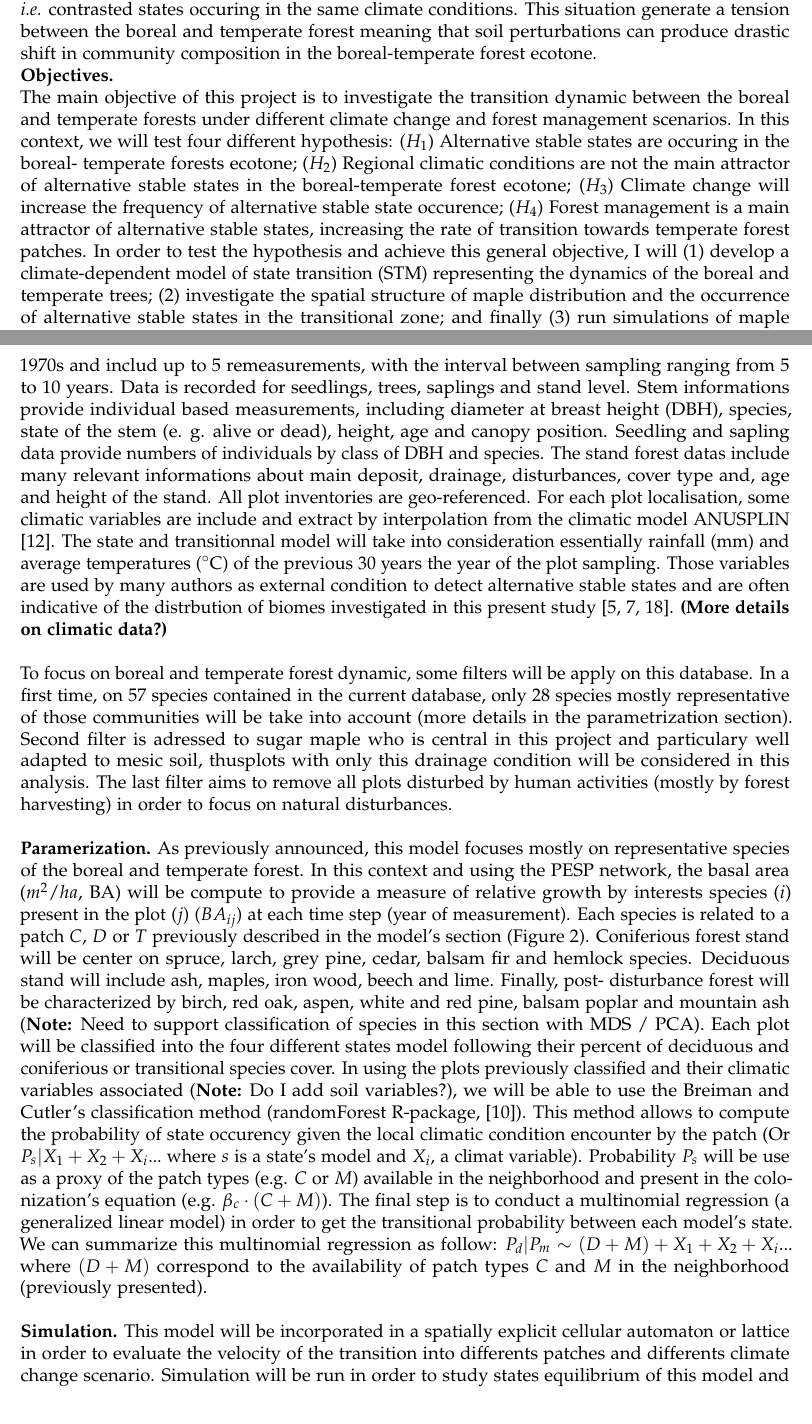
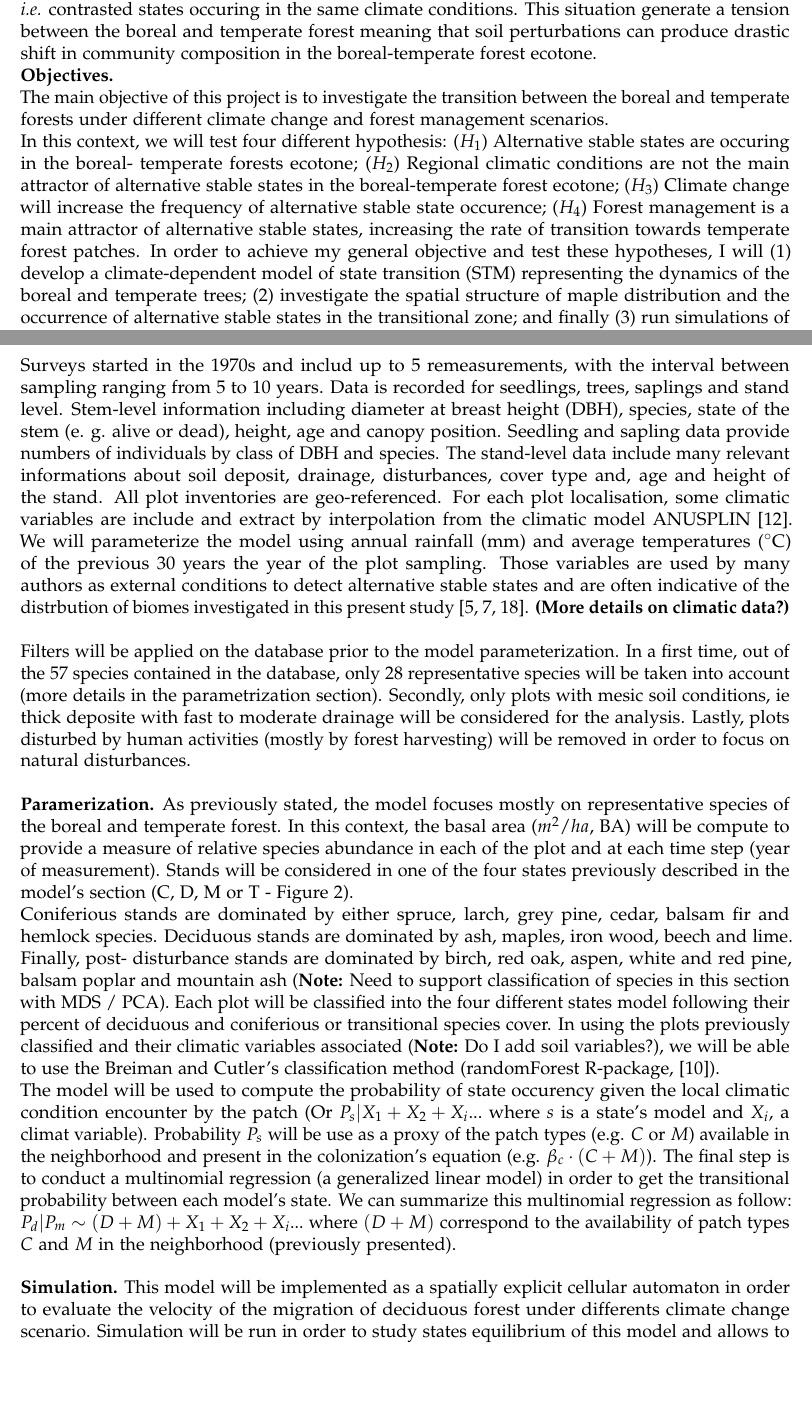
Before and after one commit to SteveViss/ms_master_proposal, a LaTeX document (devis.tex): two parts of pages 2 and 6 of 9, joined at a grey line, cut so that both start at the same text, the shorter picture padded with empty space. Compiled offline with pdfLaTeX.

Commit message:
Last set of edits

```diff
--- a/devis.tex
+++ b/devis.tex
@@ -51,17 +51,24 @@ in community composition in the boreal-temperate forest ecotone.
 
 \textbf{Objectives.}
 
-The main objective of this project is to investigate the transition dynamic
+The main objective of this project is to investigate the transition
 between the boreal and temperate forests under different climate change and
-forest management scenarios. In this context, we will test four different
+forest management scenarios.
+%DG: if you include forest management, then you'll have to implement it in the simulation model and discuss it in the analysis
+
+% DG: I wonder if you do not have too many hypotheses. To me, the most important is H1
+% DG: I don't understand the formulation of H2
+% DG: I would make a different prediction for climate change. Something like 'time lags in the response to climate change will be larger in areas of hysteresis'
+% DG: forest management is not an attractor (an attractor is a state). The hypothesis is simply that forest management increases the rapidity of the response to climate change.
+
+In this context, we will test four different
 hypothesis: ($H_1$) Alternative stable states are occuring in the boreal-
 temperate forests ecotone; ($H_2$) Regional climatic conditions are not the
 main attractor of alternative stable states in the boreal-temperate forest
 ecotone; ($H_3$) Climate change will increase the frequency of alternative
 stable state occurence; ($H_4$) Forest management is a main attractor of
 alternative stable states, increasing the rate of transition towards temperate
-forest patches. In order to test the hypothesis and achieve this general
-objective, I will (1) develop a climate-dependent model of state transition
+forest patches. In order to achieve my general objective and test these hypotheses, I will (1) develop a climate-dependent model of state transition
 (STM) representing the dynamics of the boreal and temperate trees; (2)
 investigate the spatial structure of maple distribution and the occurrence of
 alternative stable states in the transitional zone; and finally (3) run
@@ -313,50 +320,61 @@ covering 3 eastern canadian provinces ($\pm16.000$ plots) and 31 states
 ($\pm50.000$ plots). Surveys started in the 1970s and includ up to 5
 remeasurements, with the interval between sampling ranging from 5 to 10 years.
-Data is recorded for seedlings, trees, saplings and stand level. Stem
-informations provide individual based measurements, including diameter at
+Data is recorded for seedlings, trees, saplings and stand level. Stem-level
+information including diameter at
 breast height (DBH), species, state of the stem (e. g. alive or dead), height,
 age and canopy position. Seedling and sapling data provide numbers of
-individuals by class of DBH and species. The stand forest datas include many
-relevant informations about main deposit, drainage, disturbances, cover type
+individuals by class of DBH and species. The stand-level data include many
+relevant informations about soil deposit, drainage, disturbances, cover type
 and, age and height of the stand. All plot inventories are geo-referenced. For
 each plot localisation, some climatic variables are include and extract by
-interpolation from the climatic model ANUSPLIN \cite{McKenney2011}. The state
-and transitionnal model will take into consideration essentially rainfall (mm)
+interpolation from the climatic model ANUSPLIN \cite{McKenney2011}. We will parameterize the model using annual rainfall (mm)
 and average temperatures (\ensuremath{^\circ}C) of the previous 30 years the
 year of the plot sampling. Those variables are used by many authors as
-external condition to detect alternative stable states and are often
+external conditions to detect alternative stable states and are often
 indicative of the distrbution of biomes investigated in this present study
 \cite{Goldblum2010,Hirota2011,Scheffer2012}. \textbf{(More details on climatic
 data?)}\\
+%DG: just list the variables you want to include.
 
-To focus on boreal and temperate forest dynamic, some filters will be apply on
-this database.  In a first time, on 57 species contained in the current
-database, only 28 species mostly representative of those communities will be
-take into account (more details in the parametrization section).
-Second filter is adressed to sugar maple who is central in this project and
-particulary well adapted to mesic soil, thusplots with  only this drainage
-condition will be considered in this analysis. The last filter aims to remove
-all plots disturbed by human activities (mostly by forest harvesting) in order
+Filters will be applied on
+the database prior to the model parameterization.  In a first time, out of the 57 species contained in the
+database, only 28 representative species will be
+taken into account (more details in the parametrization section).
+Secondly,  only plots with mesic soil conditions, ie thick deposite with fast to moderate drainage
+will be considered for the analysis. Lastly, plots disturbed by human activities (mostly by forest harvesting) will be removed in order
 to focus on natural disturbances. \\
+%DG: there might be one missing: should you only consider the mature stanges (the uneven age stands or the ones with a dominant stratum that is > 50years)
 
-\textbf{Paramerization.} As previously announced, this model focuses mostly on
-representative species of the boreal and temperate forest. In this context and
-using the PESP network, the basal area ($m^2/ha$, BA) will be compute to
-provide a measure of relative growth by interests species ($i$) present in the
-plot ($j$) ($BA_{ij}$) at each time step (year of measurement). Each species
-is related to a patch $C$, $D$ or $T$ previously described in the model's
-section (Figure \ref{Model}). Coniferious forest stand will be center on
+
+\textbf{Paramerization.} As previously stated, the model focuses mostly on
+representative species of the boreal and temperate forest. In this context, the basal area ($m^2/ha$, BA) will be compute to
+provide a measure of relative species abundance in each of the
+plot and at each time step (year of measurement). Stands will be considered in one of the four states
+previously described in the model's
+section (C, D, M or T - Figure \ref{Model}).
+
+% DG: I think here it is critical to provide the boundary conditions to define the states
+ Coniferious stands are dominated by either
 spruce, larch, grey pine, cedar, balsam fir and hemlock species. Deciduous
-stand will include ash, maples, iron wood, beech and lime. Finally, post-
-disturbance forest will be characterized by birch, red oak, aspen, white and
+stands are dominated by ash, maples, iron wood, beech and lime.
+% DG: I don't think that lime, neither citrus or oranges are growing here... ;o)
+ Finally, post-
+disturbance stands are dominated by birch, red oak, aspen, white and
 red pine, balsam poplar and mountain ash (\textbf{Note:} Need to support
-classification of species in this section with MDS / PCA). Each plot will be
-classified into the four different states model following their percent of
+classification of species in this section with MDS / PCA).
+%DG: don't think it is necessary to describe that at the moment
+Each plot will be classified into the four different states model following their percent of
 deciduous and coniferious or transitional species cover. In using the plots
 previously classified and their climatic variables associated (\textbf{Note:}
 Do I add soil variables?), we will be able to use the Breiman and Cutler's
-classification method (randomForest R-package, \cite{Liaw2002a}). This method
-allows to compute the probability of state occurency given the local climatic
+classification method (randomForest R-package, \cite{Liaw2002a}).
+%DG: I think you have to start to lay out the different statistical models you want to parameterize:
+% For instance, P(D_{t1}|M_{t0}, Climate) = f(Climate, \hat{D}, \hat{M})
+%DG: and then explain that \hat{D} is the expected probability of observing state D in this area given climatic conditions and it is use to estimate the propagule pression.
+%DG: you say that this set of equation (one per state) will be used to derive a climate dependent state transition matrix.
+%
+
+The model will be used to compute the probability of state occurency given the local climatic
 condition encounter by the patch (Or $P_{s}|X_1+X_2+X_i...$ where $s$ is a
 state's model and $X_i$, a climat variable). Probability $P_s$ will be use as
 a proxy of the patch types (e.g. $C$ or $M$) available in the neighborhood and
@@ -369,10 +387,14 @@ $C$ and $M$ in the neighborhood (previously presented).\\
 
 %% Random forest (lier les variables climatic et de sol avec la probabilité d'occurence des types de patchs.
 
-
-\textbf{Simulation.} This model will be incorporated in a spatially explicit
-cellular automaton or lattice in order to evaluate the velocity of the
-transition into differents patches and differents climate change scenario.
+%DG: This is the most important part, and the least developped.
+%DG: Mention the model will be implemented on C++ or CUDA
+% DG: you will use the parameterized model and consider that \hat{D} is the probability of observing any state in the immediate neighbourood.
+%DG: At the end, I would formulate questions, then explain briefly the simulation scenarios to answer each of them.
+% DG: these should be directly related to your hypotheses.
+\textbf{Simulation.} This model will be implemented as a spatially explicit
+cellular automaton in order to evaluate the velocity of the
+migration of deciduous forest under differents climate change scenario.
 Simulation will be run in order to study states equilibrium of this model and
 allows to investigate some relevant points : (i) the sensitivity of
 the model on initials conditions (e.g state occurencies); (ii) evaluate if the
```
Also changed, not shown: devis.tex (20 more changed lines).
